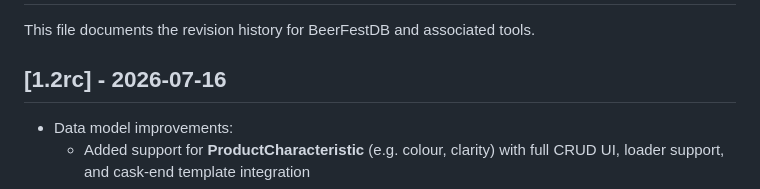
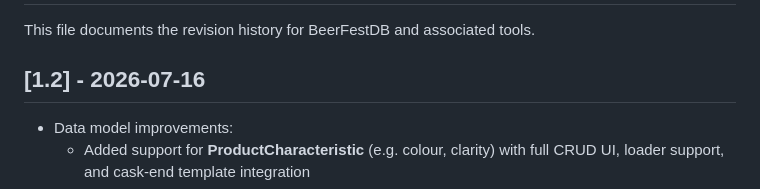
Before and after one commit to tfrayner/beerfestdb, a Markdown page: CHANGELOG.md, the part around the change. Rendered like a GitHub page.

Commit message:
Updated release version

```diff
--- a/CHANGELOG.md
+++ b/CHANGELOG.md
@@ -2,7 +2,7 @@
 
 This file documents the revision history for BeerFestDB and associated tools.
 
-## [1.2rc] - 2026-07-16
+## [1.2] - 2026-07-16
 - Data model improvements:
   - Added support for **ProductCharacteristic** (e.g. colour, clarity) with full
       CRUD UI, loader support, and cask-end template integration
```
